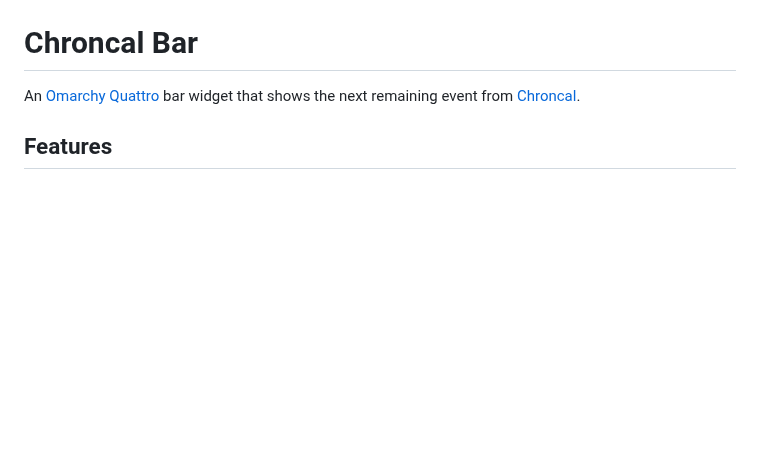
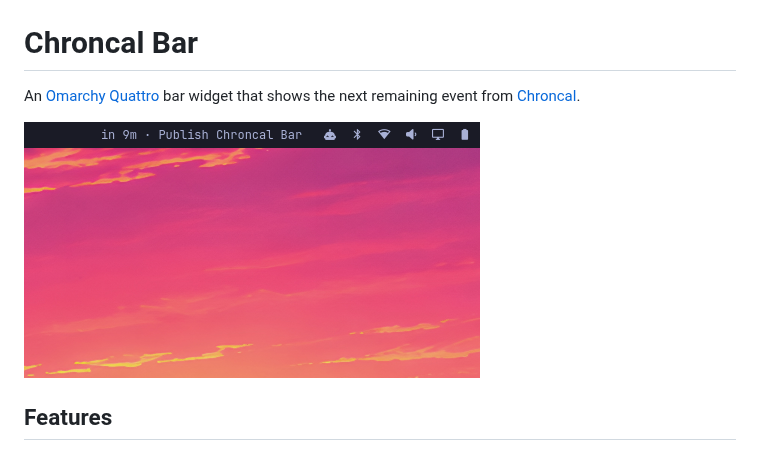
Before and after one commit to DouglasdeMoura/chroncal-bar, a Markdown page: README.md, the part around the change. Rendered like a GitHub page; pictures changed too: preview.png (added); blank space fills up the shorter version.

Commit message:
docs: add marketplace preview

```diff
--- a/README.md
+++ b/README.md
@@ -1,6 +1,8 @@
 # Chroncal Bar
 
 An [Omarchy Quattro](https://omarchy.org/) bar widget that shows the next remaining event from [Chroncal](https://github.com/DouglasdeMoura/chroncal).
+
+![Chroncal Bar showing an upcoming event in the Omarchy bar](preview.png)
 
 ## Features
 
```
